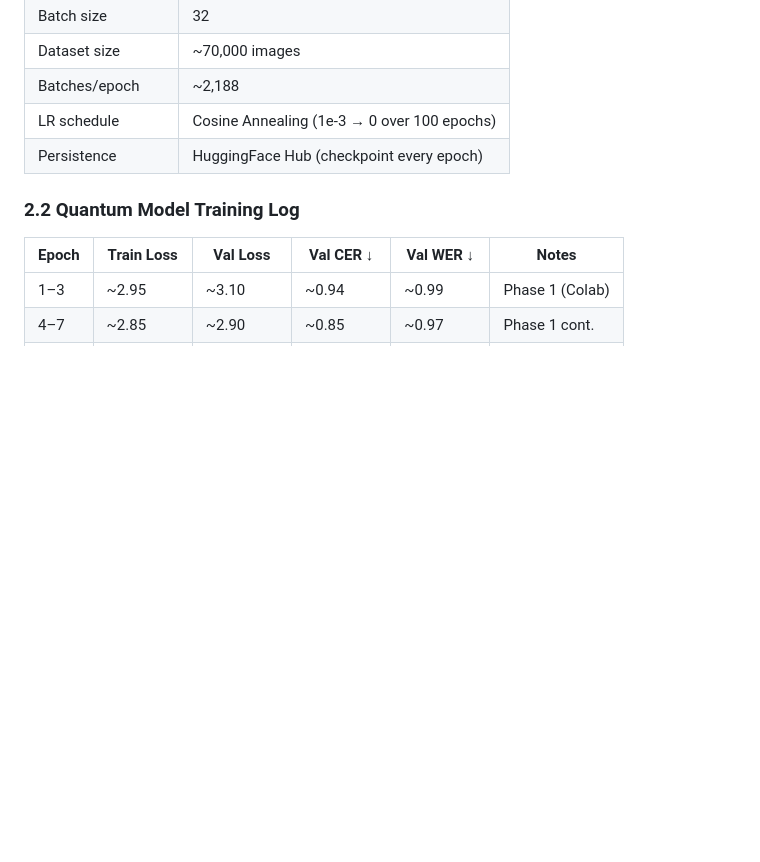
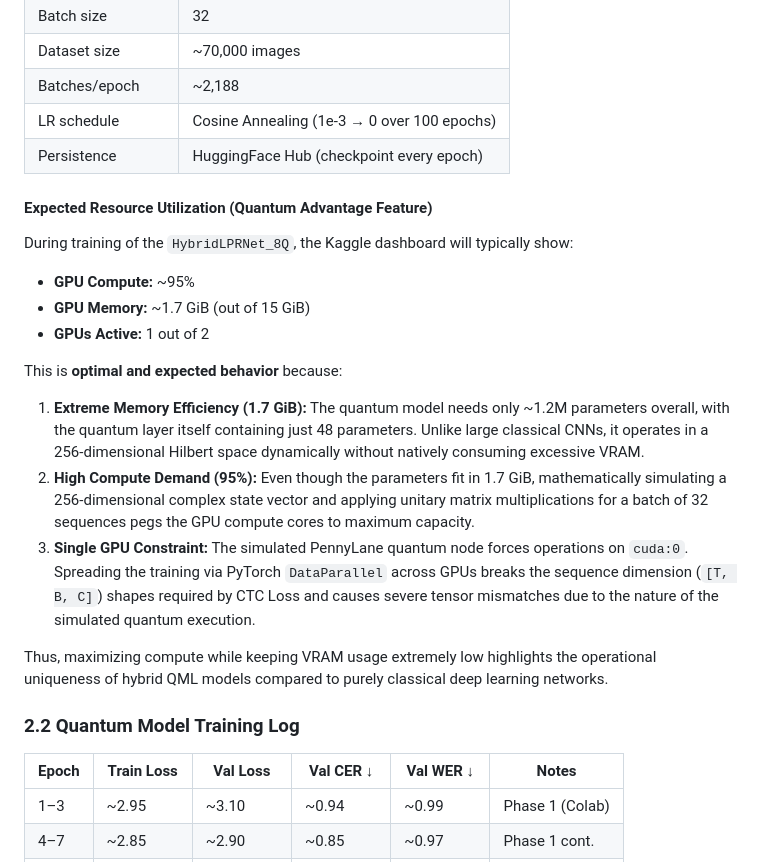
Before and after one commit to Shanmuk4622/AoAi-CSE4019-Quantum-Enhanced-DL-for-Night-Time-License-Plate-Recognition, a Markdown page: RESULTS.md, the part around the change. Rendered like a GitHub page; blank space fills up the shorter version.

Commit message:
docs: add GPU resource utilization explanation to RESULTS.md

```diff
--- a/RESULTS.md
+++ b/RESULTS.md
@@ -55,6 +55,20 @@ The model checkpoint saved from Phase 1 training (`8qubit_model.pth`, 2.83 MB) w
 | Batches/epoch | ~2,188 |
 | LR schedule | Cosine Annealing (1e-3 → 0 over 100 epochs) |
 | Persistence | HuggingFace Hub (checkpoint every epoch) |
+
+#### Expected Resource Utilization (Quantum Advantage Feature)
+
+During training of the `HybridLPRNet_8Q`, the Kaggle dashboard will typically show:
+- **GPU Compute:** ~95%
+- **GPU Memory:** ~1.7 GiB (out of 15 GiB)
+- **GPUs Active:** 1 out of 2
+
+This is **optimal and expected behavior** because:
+1. **Extreme Memory Efficiency (1.7 GiB):** The quantum model needs only ~1.2M parameters overall, with the quantum layer itself containing just 48 parameters. Unlike large classical CNNs, it operates in a 256-dimensional Hilbert space dynamically without natively consuming excessive VRAM.
+2. **High Compute Demand (95%):** Even though the parameters fit in 1.7 GiB, mathematically simulating a 256-dimensional complex state vector and applying unitary matrix multiplications for a batch of 32 sequences pegs the GPU compute cores to maximum capacity.
+3. **Single GPU Constraint:** The simulated PennyLane quantum node forces operations on `cuda:0`. Spreading the training via PyTorch `DataParallel` across GPUs breaks the sequence dimension (`[T, B, C]`) shapes required by CTC Loss and causes severe tensor mismatches due to the nature of the simulated quantum execution.
+
+Thus, maximizing compute while keeping VRAM usage extremely low highlights the operational uniqueness of hybrid QML models compared to purely classical deep learning networks.
 
 ### 2.2 Quantum Model Training Log
 
```
